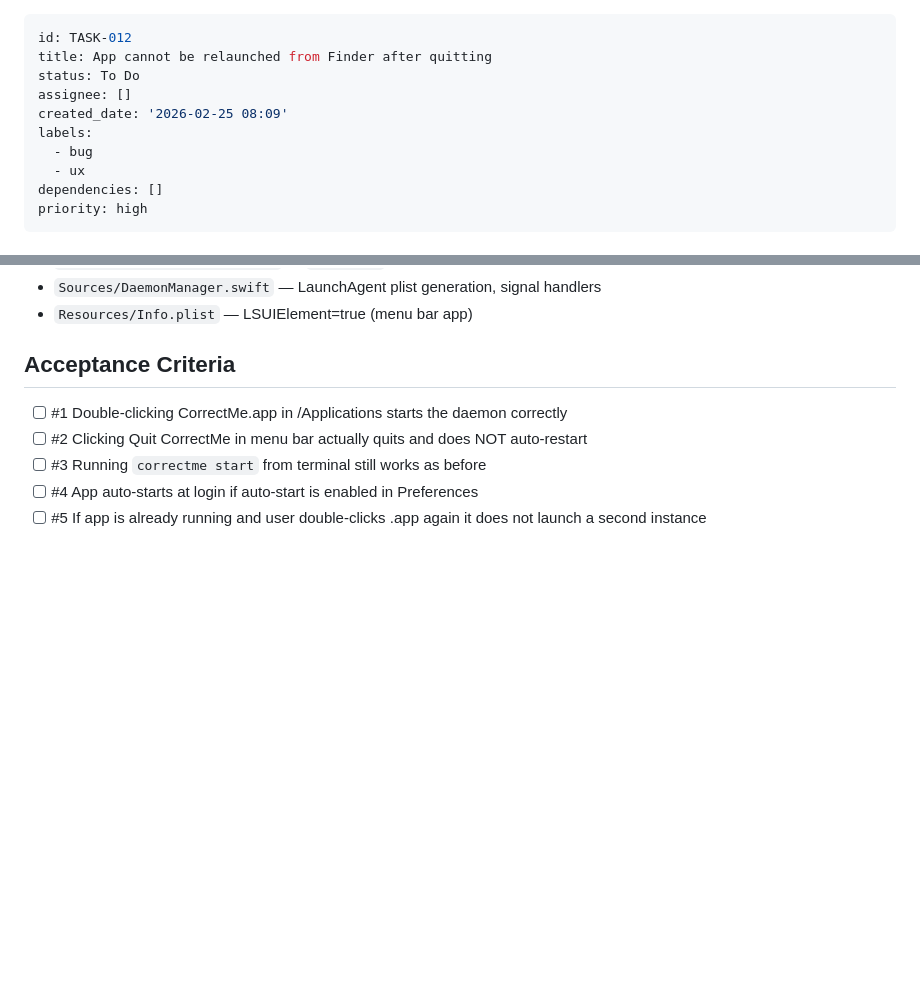
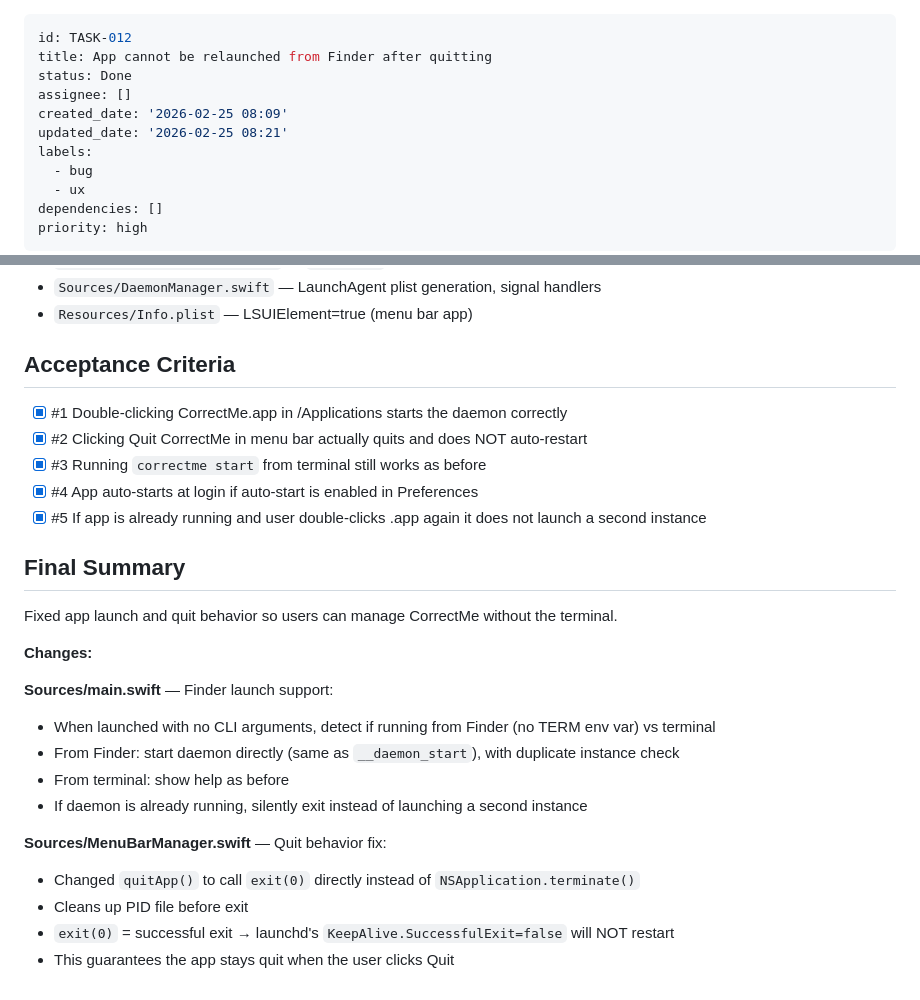
Before and after one commit to tamcv/correct_me, a Markdown page: backlog/tasks/task-012 - App-cannot-be-relaunched-from-Finder-after-quitting.md, 2 parts joined by grey strips. GitHub-like rendering; blank space fills up the shorter version.

Commit message:
Update task TASK-012

```diff
--- a/backlog/tasks/task-012 - App-cannot-be-relaunched-from-Finder-after-quitting.md
+++ b/backlog/tasks/task-012 - App-cannot-be-relaunched-from-Finder-after-quitting.md
@@ -1,9 +1,10 @@
 ---
 id: TASK-012
 title: App cannot be relaunched from Finder after quitting
-status: To Do
+status: Done
 assignee: []
 created_date: '2026-02-25 08:09'
+updated_date: '2026-02-25 08:21'
 labels:
   - bug
   - ux
@@ -71,9 +72,29 @@ In `DaemonManager.swift`, the SIGTERM handler calls `exit(0)`. Since plist has `
 
 ## Acceptance Criteria
 <!-- AC:BEGIN -->
-- [ ] #1 Double-clicking CorrectMe.app in /Applications starts the daemon correctly
-- [ ] #2 Clicking Quit CorrectMe in menu bar actually quits and does NOT auto-restart
-- [ ] #3 Running `correctme start` from terminal still works as before
-- [ ] #4 App auto-starts at login if auto-start is enabled in Preferences
-- [ ] #5 If app is already running and user double-clicks .app again it does not launch a second instance
+- [x] #1 Double-clicking CorrectMe.app in /Applications starts the daemon correctly
+- [x] #2 Clicking Quit CorrectMe in menu bar actually quits and does NOT auto-restart
+- [x] #3 Running `correctme start` from terminal still works as before
+- [x] #4 App auto-starts at login if auto-start is enabled in Preferences
+- [x] #5 If app is already running and user double-clicks .app again it does not launch a second instance
 <!-- AC:END -->
+
+## Final Summary
+
+<!-- SECTION:FINAL_SUMMARY:BEGIN -->
+Fixed app launch and quit behavior so users can manage CorrectMe without the terminal.
+
+**Changes:**
+
+**Sources/main.swift** — Finder launch support:
+- When launched with no CLI arguments, detect if running from Finder (no TERM env var) vs terminal
+- From Finder: start daemon directly (same as `__daemon_start`), with duplicate instance check
+- From terminal: show help as before
+- If daemon is already running, silently exit instead of launching a second instance
+
+**Sources/MenuBarManager.swift** — Quit behavior fix:
+- Changed `quitApp()` to call `exit(0)` directly instead of `NSApplication.terminate()`
+- Cleans up PID file before exit
+- `exit(0)` = successful exit → launchd's `KeepAlive.SuccessfulExit=false` will NOT restart
+- This guarantees the app stays quit when the user clicks Quit
+<!-- SECTION:FINAL_SUMMARY:END -->
```
